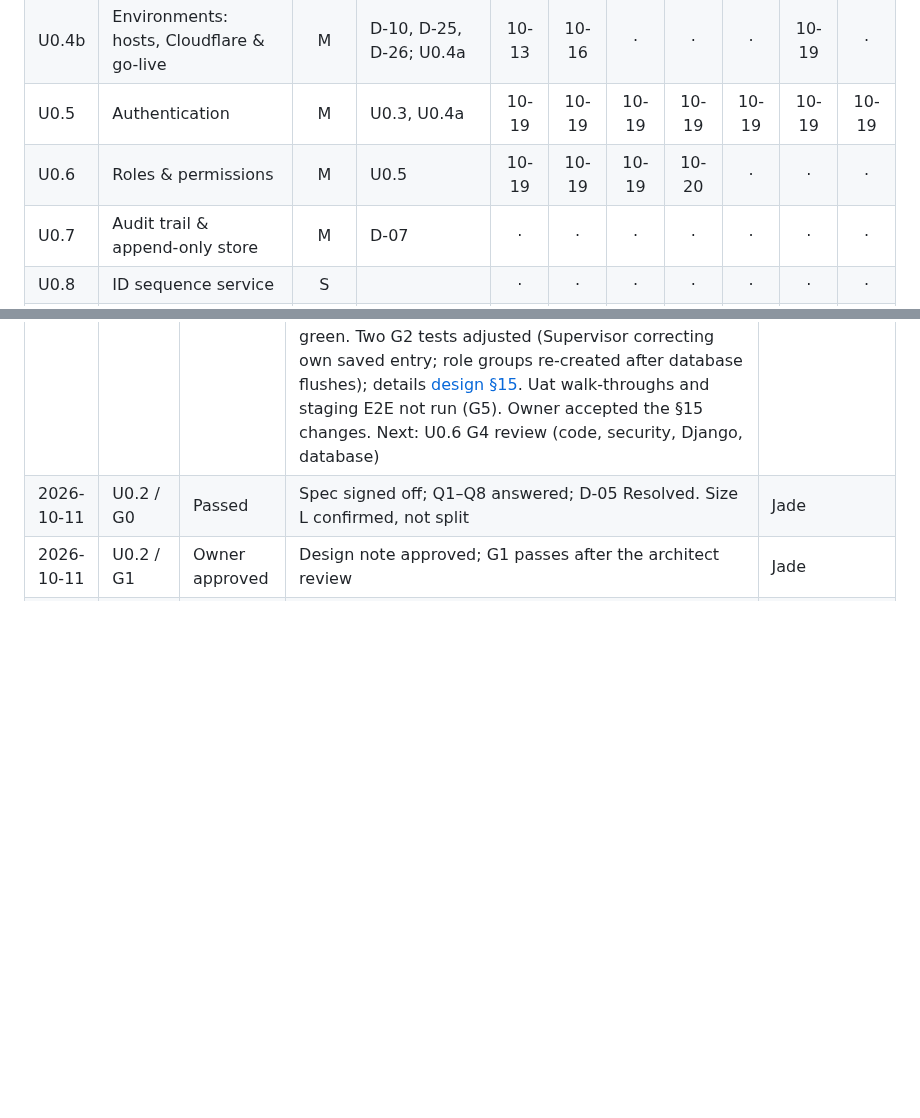
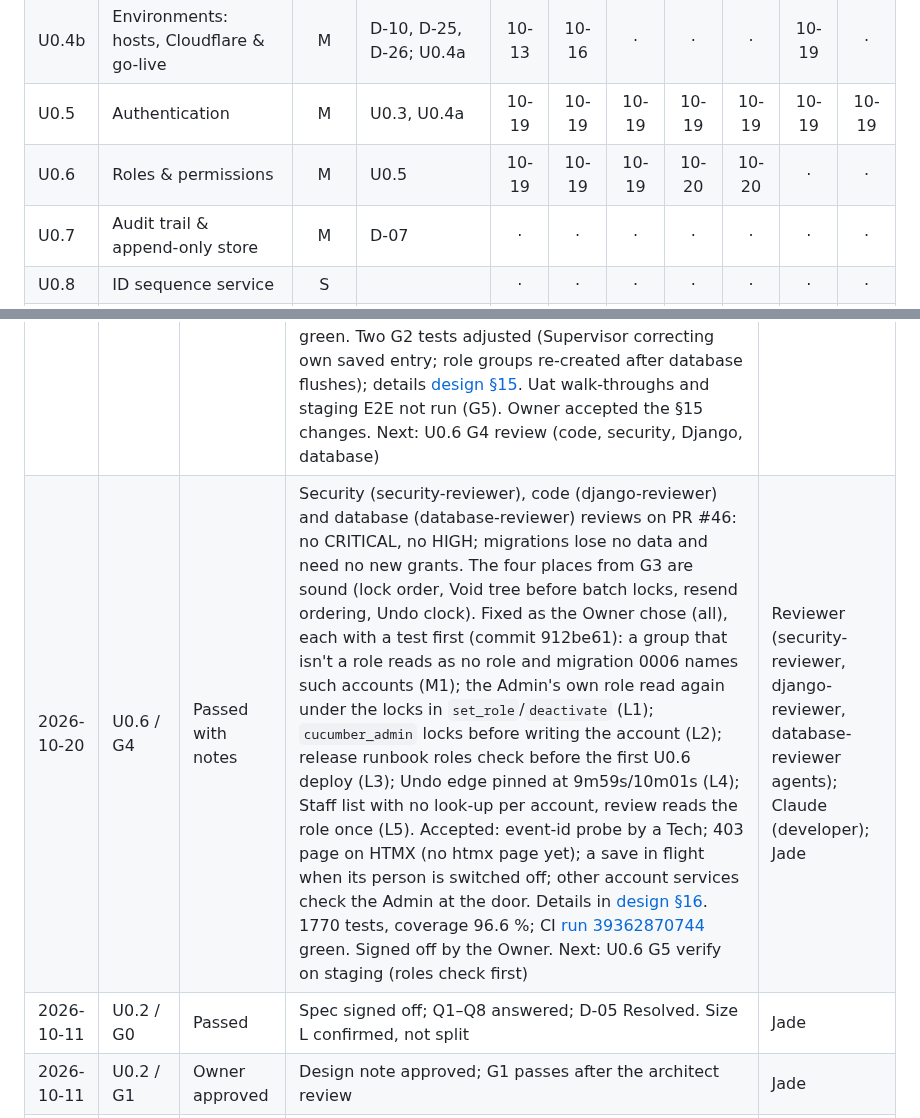
Before and after one commit to jadedh385/cucumber, a Markdown page: docs/roadmap/tracker.md, 2 parts joined by grey strips. Rendered like a GitHub page; blank space fills up the shorter version.

Commit message:
docs: U0.6 G4 signed off
Co-Authored-By: Claude Opus 5.5 <noreply@anthropic.com>

```diff
--- a/docs/roadmap/tracker.md
+++ b/docs/roadmap/tracker.md
@@ -16,7 +16,7 @@ Mark each cell with the sign-off date (e.g. `10-14`) when the gate passes.
 | U0.4a | Environments: app packaging & deploy | M | D-10, D-25, D-26; U0.3 | 10-13 | 10-13 | 10-13 | 10-13 | 10-13 | 10-16 | 10-19 |
 | U0.4b | Environments: hosts, Cloudflare & go-live | M | D-10, D-25, D-26; U0.4a | 10-13 | 10-16 | · | · | · | 10-19 | · |
 | U0.5 | Authentication | M | U0.3, U0.4a | 10-19 | 10-19 | 10-19 | 10-19 | 10-19 | 10-19 | 10-19 |
-| U0.6 | Roles & permissions | M | U0.5 | 10-19 | 10-19 | 10-19 | 10-20 | · | · | · |
+| U0.6 | Roles & permissions | M | U0.5 | 10-19 | 10-19 | 10-19 | 10-20 | 10-20 | · | · |
 | U0.7 | Audit trail & append-only store | M | D-07 | · | · | · | · | · | · | · |
 | U0.8 | ID sequence service | S | | · | · | · | · | · | · | · |
 | U0.9 | Reference lists | S | | · | · | · | · | · | · | · |
@@ -142,6 +142,7 @@ Record every failed gate and every sign-off with notes.
 | 2026-10-19 | U0.6 / G1 | Passed | [Design note](units/u0.6-design.md). Matrix module `accounts/permissions.py` read by pages, services, templates and generated tests; `RoleRequired` middleware (a view without a row is refused) and a 403 page; standing (active + role) read from the database once per save before anything is written; Void tree (Undo 10 min by the database clock, Supervisor not own, N7); resend by another person refused; one role per account by a unique index on `auth_user_groups`; migrations 0005/0006 with pre-checks and guarded undo. Architect review: pass with fixes (2 HIGH: Django's `groups.add()` skips a second role silently, so roles are written by a plain INSERT; resend check moved to the "Already saved" branch; 5 MEDIUM, 7 LOW), all applied (§13). Owner answered Q1–Q4, all as recommended: groups are only the four roles; Lift the lock lifts network locks too; a deactivated account keeps its role; a Supervisor may Undo their own entry within 10 minutes (spec AC13 reworded). PR #45. Next: U0.6 G2 tests first | Architect (agent); Jade |
 | 2026-10-19 | U0.6 / G2 | Passed | Tests first on draft PR #46 (branch feat/u0.6-roles) against `NotImplementedError('U0.6 G3')` stubs: matrix module data (`accounts/permissions.py`, rows checked against the spec typed in again), generated service tests (one probe per service row and every other way in, tried by each role, no role and a switched-off Tech; nothing written when refused, something written when allowed), generated page tests (every address × role × GET/POST; every page must name its row, checked against design §7), Void tree and 10-minute Undo by the database clock, N7, stale sessions, resend by another person, `set_role` and the last Admin (step by step and two Admins at once), migrations 0005/0006 pre-checks and undo, role page, `cucumber_admin` one role, U0.5 carry-overs AC16–AC19, E2E on a phone. Old tests moved to the new rules (a Tech no longer corrects; `admin_only` gone). Contracts in [design §14](units/u0.6-design.md): Supervisor reviewing a Void refused by the matrix row; "{name}'s role is now X."; new rule `account_role_required` (Owner accepted all three). Test review (pr-test-analyzer): 3 HIGH, 5 MEDIUM, all applied. CI [run 39287225631](https://github.com/jadedh385/cucumber/actions/runs/39287225631) red for the right reason: 454 failed (all new or changed tests), 1306 passed; lint and types green. Next: U0.6 G3 build on the same PR | Claude (developer); pr-test-analyzer (agent); Jade |
 | 2026-10-20 | U0.6 / G3 | Passed | Build on draft PR #46: matrix functions, `RoleRequired` + context processor + `handler403`/403 page, every view labelled, `set_role`/`replace_role` with the shared account lock, role page and forms, `cucumber_admin` one role, event checks (actions, N7, Void tree with 10-minute Undo, `fix_own_entry`, resend by another person, review through the matrix), migrations 0005/0006, AC16–AC19. All G2 tests pass: 1759 tests, 96.6 %, ruff and mypy clean; CI [run 39360946234](https://github.com/jadedh385/cucumber/actions/runs/39360946234) green. Two G2 tests adjusted (Supervisor correcting own saved entry; role groups re-created after database flushes); details [design §15](units/u0.6-design.md). Uat walk-throughs and staging E2E not run (G5). Owner accepted the §15 changes. Next: U0.6 G4 review (code, security, Django, database) | Claude (developer); Jade |
+| 2026-10-20 | U0.6 / G4 | Passed with notes | Security (security-reviewer), code (django-reviewer) and database (database-reviewer) reviews on PR #46: no CRITICAL, no HIGH; migrations lose no data and need no new grants. The four places from G3 are sound (lock order, Void tree before batch locks, resend ordering, Undo clock). Fixed as the Owner chose (all), each with a test first (commit 912be61): a group that isn't a role reads as no role and migration 0006 names such accounts (M1); the Admin's own role read again under the locks in `set_role`/`deactivate` (L1); `cucumber_admin` locks before writing the account (L2); release runbook roles check before the first U0.6 deploy (L3); Undo edge pinned at 9m59s/10m01s (L4); Staff list with no look-up per account, review reads the role once (L5). Accepted: event-id probe by a Tech; 403 page on HTMX (no htmx page yet); a save in flight when its person is switched off; other account services check the Admin at the door. Details in [design §16](units/u0.6-design.md). 1770 tests, coverage 96.6 %; CI [run 39362870744](https://github.com/jadedh385/cucumber/actions/runs/39362870744) green. Signed off by the Owner. Next: U0.6 G5 verify on staging (roles check first) | Reviewer (security-reviewer, django-reviewer, database-reviewer agents); Claude (developer); Jade |
 | 2026-10-11 | U0.2 / G0 | Passed | Spec signed off; Q1–Q8 answered; D-05 Resolved. Size L confirmed, not split | Jade |
 | 2026-10-11 | U0.2 / G1 | Owner approved | Design note approved; G1 passes after the architect review | Jade |
 | 2026-10-11 | U0.2 / G1 | Fixes required | Architect review: pass with fixes (H1–H5, M1–M6). Split into U0.2a / U0.2b; the count wins; record both who did and who saved an event | Jade |
```
